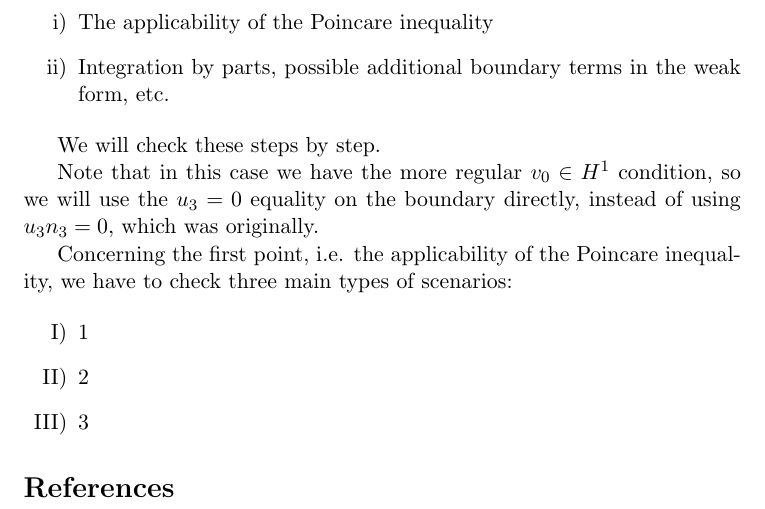
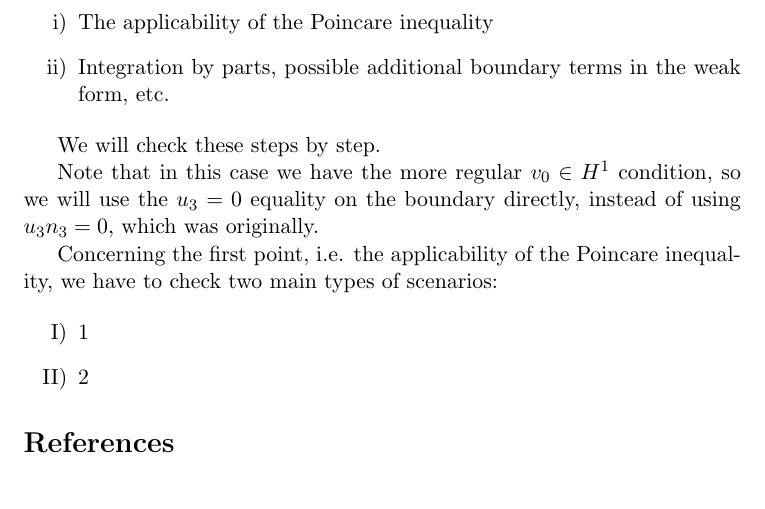
Before and after one commit to msjuhasznora/mathsgitrepo, a LaTeX paper (third/the_u_c_eps_model_using_strong_conv_u3_SCJ.tex): part of page 10 of 10, cut so that both start at the same text. Compiled offline with pdfLaTeX.

Commit message:
u-c-eps, weak-weak convergence, part 3

```diff
--- a/third/the_u_c_eps_model_using_strong_conv_u3_SCJ.tex
+++ b/third/the_u_c_eps_model_using_strong_conv_u3_SCJ.tex
@@ -292,12 +292,11 @@ We will check these steps by step.
 
 Note that in this case we have the more regular $v_0 \in H^1$ condition, so we will use the $u_3 = 0$ equality on the boundary directly, instead of using $u_3 n_3 = 0,$ which was originally.
 
-Concerning the first point, i.e. the applicability of the Poincare inequality, we have to check three main types of scenarios:
+Concerning the first point, i.e. the applicability of the Poincare inequality, we have to check two main types of scenarios:
 
 \begin{enumerate}[label=\Roman*)]
   \item 1
   \item 2
-  \item 3
 \end{enumerate}
 
 \nocite{*}
```
